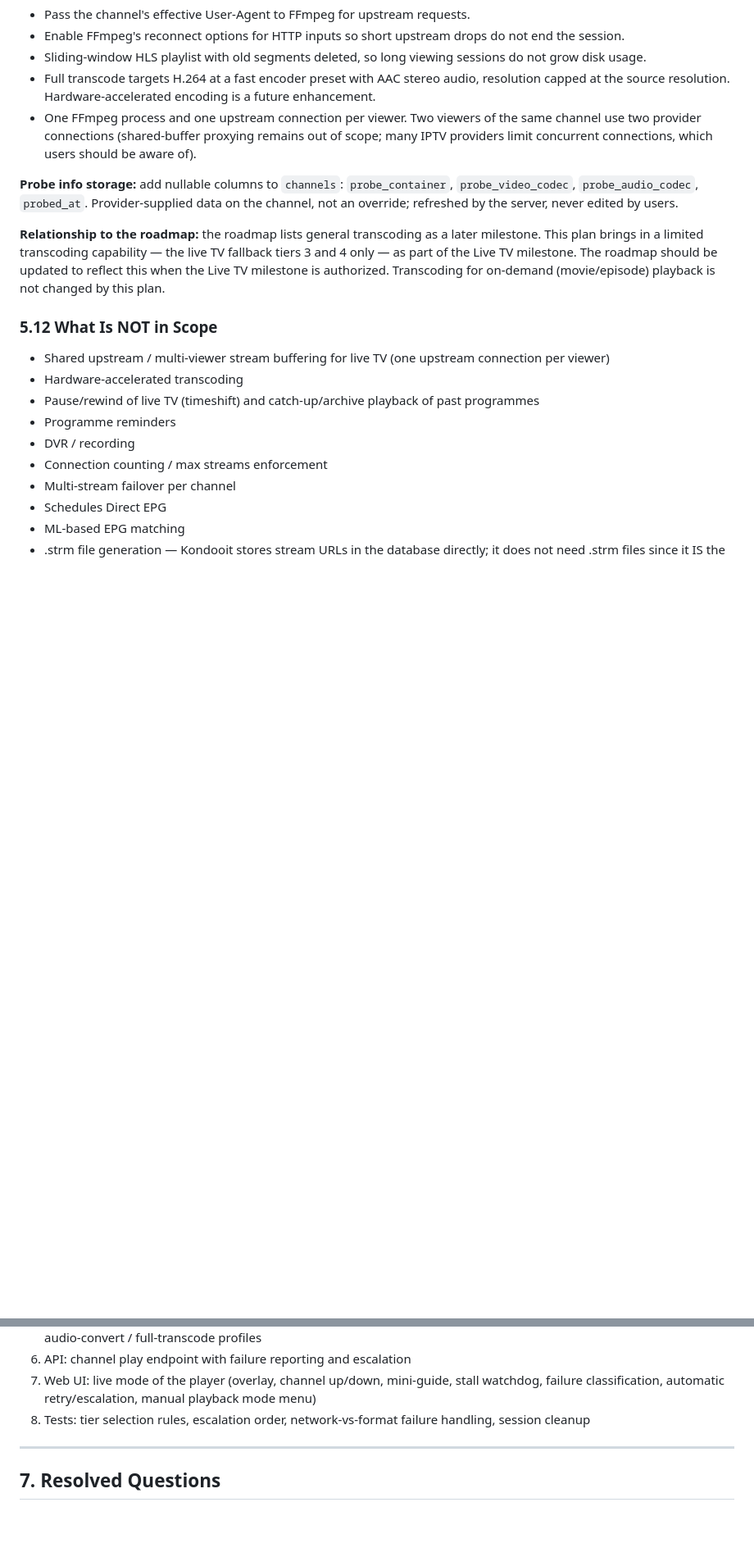
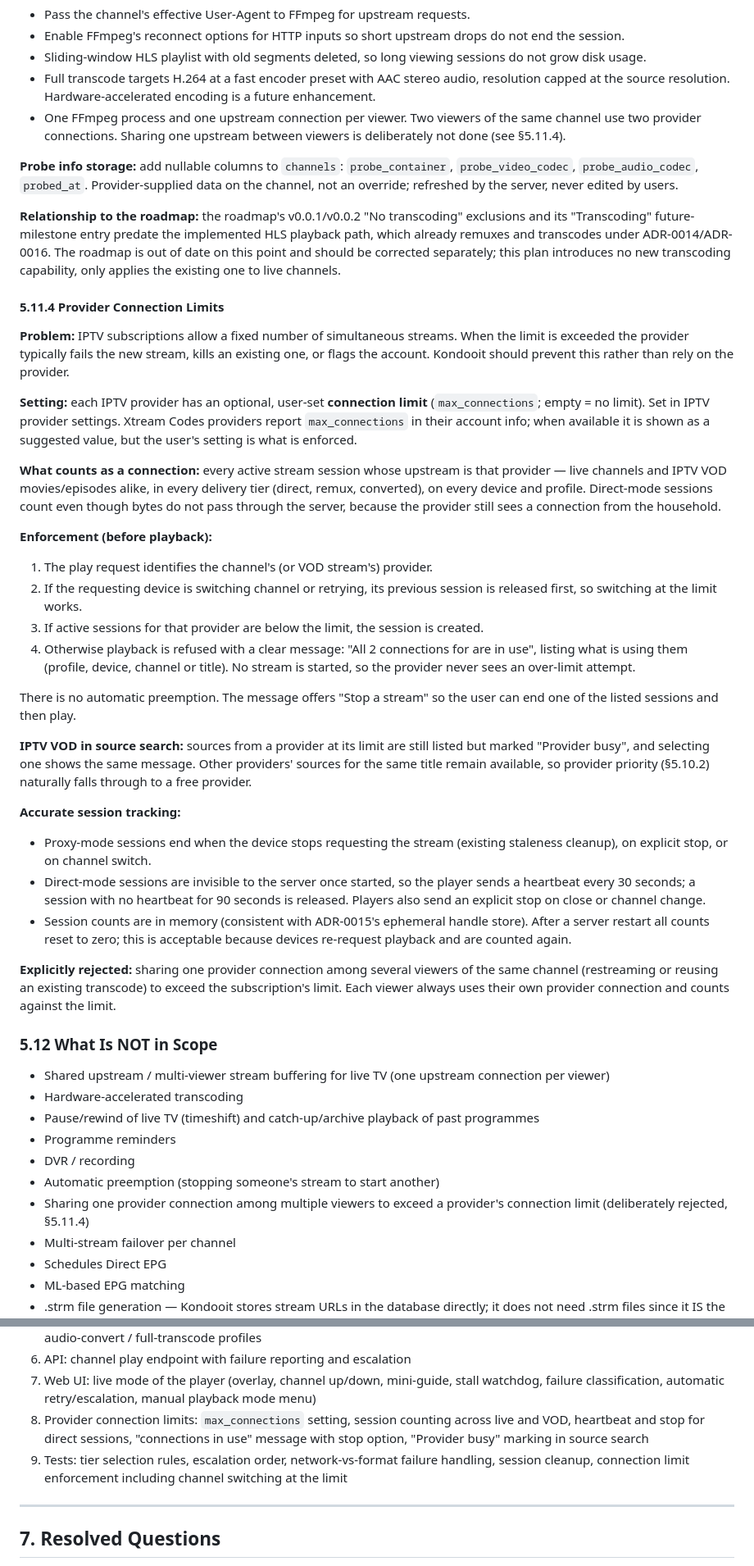
Before and after one commit to Xaque8787/kondooit, a Markdown page: research/livetv_research.md, 2 parts joined by grey strips. Shown at 82% size. Drawn GitHub-style; blank space fills up the shorter version.

```diff
--- a/research/livetv_research.md
+++ b/research/livetv_research.md
@@ -1095,11 +1097,36 @@ Escalation is automatic and requires no user action. Each tier is attempted at m
 - Enable FFmpeg's reconnect options for HTTP inputs so short upstream drops do not end the session.
 - Sliding-window HLS playlist with old segments deleted, so long viewing sessions do not grow disk usage.
 - Full transcode targets H.264 at a fast encoder preset with AAC stereo audio, resolution capped at the source resolution. Hardware-accelerated encoding is a future enhancement.
-- One FFmpeg process and one upstream connection per viewer. Two viewers of the same channel use two provider connections (shared-buffer proxying remains out of scope; many IPTV providers limit concurrent connections, which users should be aware of).
+- One FFmpeg process and one upstream connection per viewer. Two viewers of the same channel use two provider connections. Sharing one upstream between viewers is deliberately not done (see §5.11.4).
 
 **Probe info storage:** add nullable columns to `channels`: `probe_container`, `probe_video_codec`, `probe_audio_codec`, `probed_at`. Provider-supplied data on the channel, not an override; refreshed by the server, never edited by users.
 
-**Relationship to the roadmap:** the roadmap lists general transcoding as a later milestone. This plan brings in a limited transcoding capability — the live TV fallback tiers 3 and 4 only — as part of the Live TV milestone. The roadmap should be updated to reflect this when the Live TV milestone is authorized. Transcoding for on-demand (movie/episode) playback is not changed by this plan.
+**Relationship to the roadmap:** the roadmap's v0.0.1/v0.0.2 "No transcoding" exclusions and its "Transcoding" future-milestone entry predate the implemented HLS playback path, which already remuxes and transcodes under ADR-0014/ADR-0016. The roadmap is out of date on this point and should be corrected separately; this plan introduces no new transcoding capability, only applies the existing one to live channels.
+
+#### 5.11.4 Provider Connection Limits
+
+**Problem:** IPTV subscriptions allow a fixed number of simultaneous streams. When the limit is exceeded the provider typically fails the new stream, kills an existing one, or flags the account. Kondooit should prevent this rather than rely on the provider.
+
+**Setting:** each IPTV provider has an optional, user-set **connection limit** (`max_connections`; empty = no limit). Set in IPTV provider settings. Xtream Codes providers report `max_connections` in their account info; when available it is shown as a suggested value, but the user's setting is what is enforced.
+
+**What counts as a connection:** every active stream session whose upstream is that provider — live channels and IPTV VOD movies/episodes alike, in every delivery tier (direct, remux, converted), on every device and profile. Direct-mode sessions count even though bytes do not pass through the server, because the provider still sees a connection from the household.
+
+**Enforcement (before playback):**
+1. The play request identifies the channel's (or VOD stream's) provider.
+2. If the requesting device is switching channel or retrying, its previous session is released first, so switching at the limit works.
+3. If active sessions for that provider are below the limit, the session is created.
+4. Otherwise playback is refused with a clear message: "All 2 connections for <provider> are in use", listing what is using them (profile, device, channel or title). No stream is started, so the provider never sees an over-limit attempt.
+
+There is no automatic preemption. The message offers "Stop a stream" so the user can end one of the listed sessions and then play.
+
+**IPTV VOD in source search:** sources from a provider at its limit are still listed but marked "Provider busy", and selecting one shows the same message. Other providers' sources for the same title remain available, so provider priority (§5.10.2) naturally falls through to a free provider.
+
+**Accurate session tracking:**
+- Proxy-mode sessions end when the device stops requesting the stream (existing staleness cleanup), on explicit stop, or on channel switch.
+- Direct-mode sessions are invisible to the server once started, so the player sends a heartbeat every 30 seconds; a session with no heartbeat for 90 seconds is released. Players also send an explicit stop on close or channel change.
+- Session counts are in memory (consistent with ADR-0015's ephemeral handle store). After a server restart all counts reset to zero; this is acceptable because devices re-request playback and are counted again.
+
+**Explicitly rejected:** sharing one provider connection among several viewers of the same channel (restreaming or reusing an existing transcode) to exceed the subscription's limit. Each viewer always uses their own provider connection and counts against the limit.
 
 ### 5.12 What Is NOT in Scope
 
@@ -1108,7 +1135,8 @@ Escalation is automatic and requires no user action. Each tier is attempted at m
 - Pause/rewind of live TV (timeshift) and catch-up/archive playback of past programmes
 - Programme reminders
 - DVR / recording
-- Connection counting / max streams enforcement
+- Automatic preemption (stopping someone's stream to start another)
+- Sharing one provider connection among multiple viewers to exceed a provider's connection limit (deliberately rejected, §5.11.4)
 - Multi-stream failover per channel
 - Schedules Direct EPG
 - ML-based EPG matching
@@ -1170,7 +1198,8 @@ The implementation should be ordered to build each layer on the previous one:
 5. Infrastructure: extend the existing HLS session manager with live input options (UA, reconnect, sliding window) and the audio-convert / full-transcode profiles
 6. API: channel play endpoint with failure reporting and escalation
 7. Web UI: live mode of the player (overlay, channel up/down, mini-guide, stall watchdog, failure classification, automatic retry/escalation, manual playback mode menu)
-8. Tests: tier selection rules, escalation order, network-vs-format failure handling, session cleanup
+8. Provider connection limits: `max_connections` setting, session counting across live and VOD, heartbeat and stop for direct sessions, "connections in use" message with stop option, "Provider busy" marking in source search
+9. Tests: tier selection rules, escalation order, network-vs-format failure handling, session cleanup, connection limit enforcement including channel switching at the limit
 
 ---
 
```
Also changed, not shown: other parts of research/livetv_research.md (+7 -5 lines).
